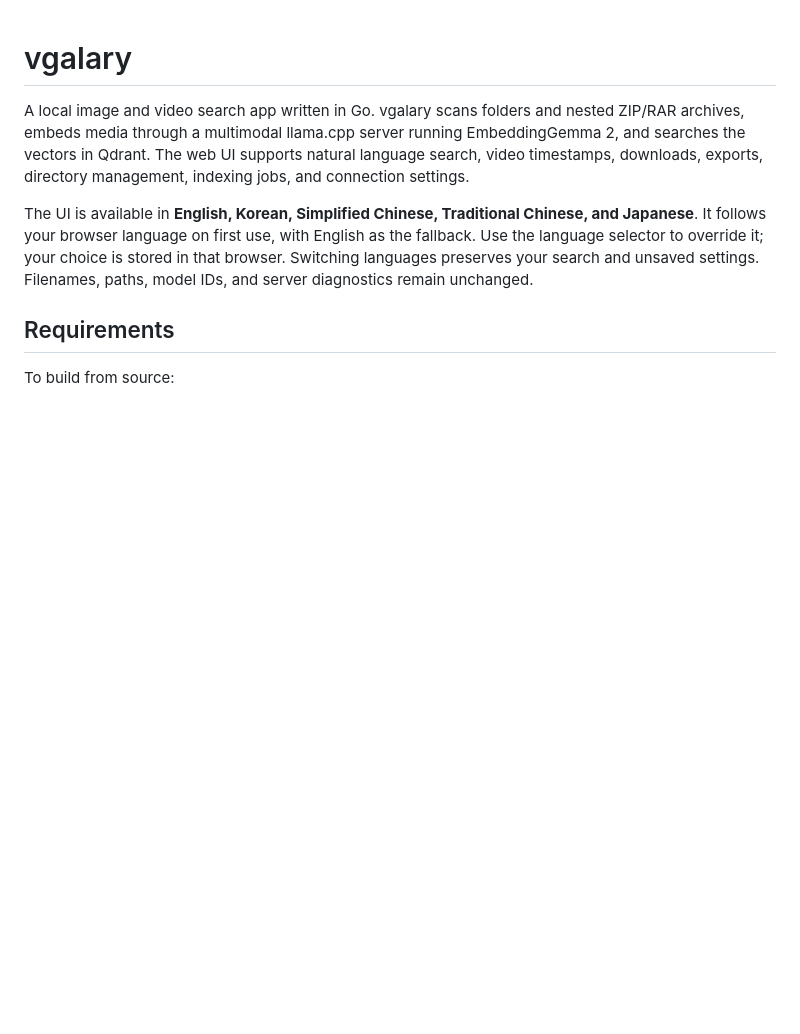
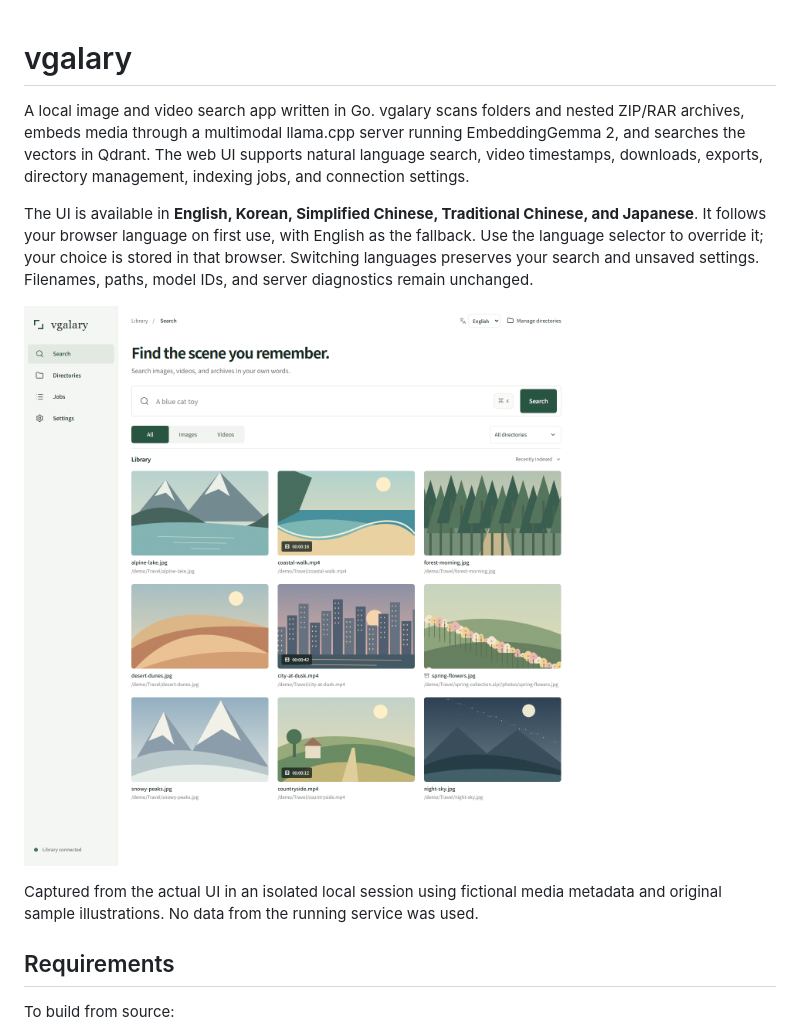
Before and after one commit to snowmerak/vgalary, a Markdown page: README.md, the part around the change. Rendered like a GitHub page; pictures changed too: docs/screenshots/main-demo.png (added); blank space fills up the shorter version.

Commit message:
Add demo screenshots to README and installation page

```diff
--- a/README.md
+++ b/README.md
@@ -3,6 +3,10 @@
 A local image and video search app written in Go. vgalary scans folders and nested ZIP/RAR archives, embeds media through a multimodal llama.cpp server running EmbeddingGemma 2, and searches the vectors in Qdrant. The web UI supports natural language search, video timestamps, downloads, exports, directory management, indexing jobs, and connection settings.
 
 The UI is available in **English, Korean, Simplified Chinese, Traditional Chinese, and Japanese**. It follows your browser language on first use, with English as the fallback. Use the language selector to override it; your choice is stored in that browser. Switching languages preserves your search and unsaved settings. Filenames, paths, model IDs, and server diagnostics remain unchanged.
+
+![vgalary main page showing sample images, video timestamps, and an archive entry](docs/screenshots/main-demo.png)
+
+Captured from the actual UI in an isolated local session using fictional media metadata and original sample illustrations. No data from the running service was used.
 
 ## Requirements
 
```
Also changed, not shown: docs/deployment.md (+1 -1 lines), 4 other files.
